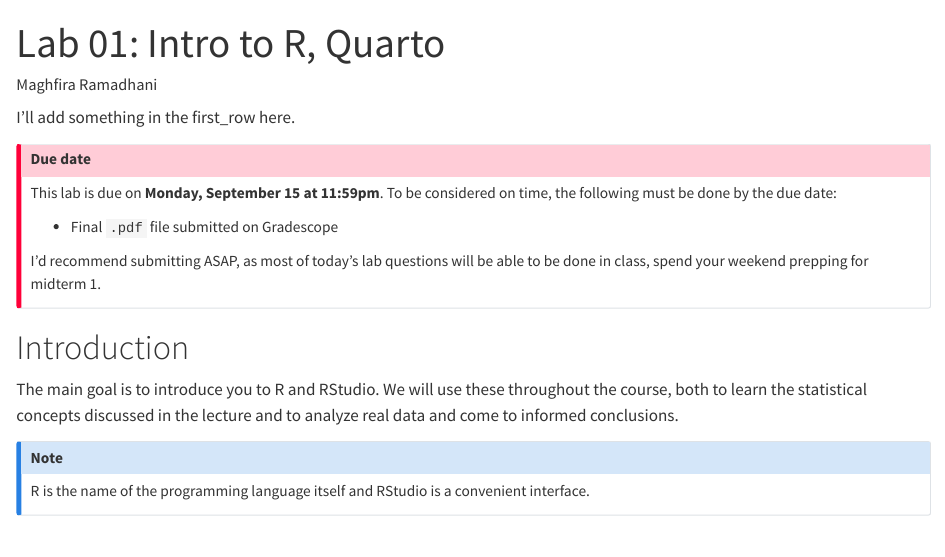
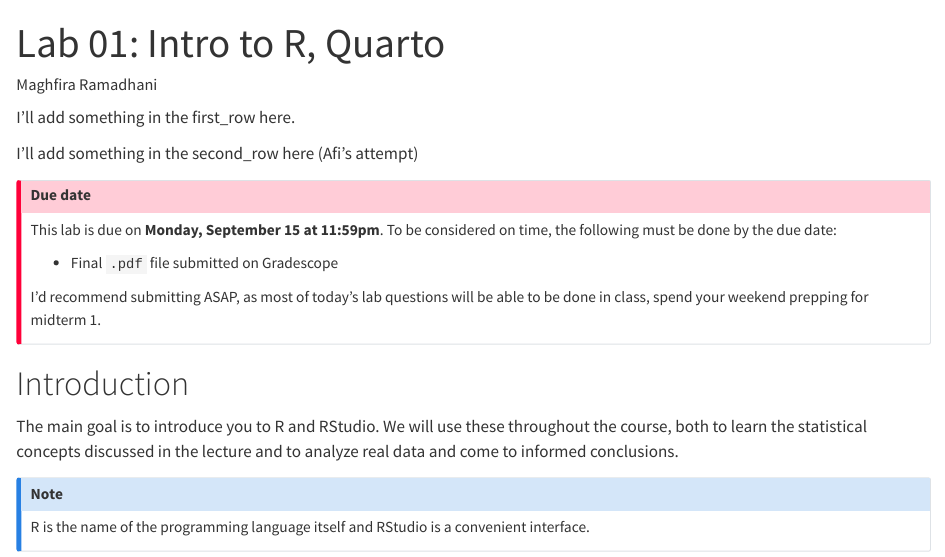
Before and after one commit to maghfiraer/ECON2250-Afi, a Quarto document (lab-01.qmd): the page in a window 1100 px wide, from its top. Rendered offline with R 4.5, knitr and Pandoc in place of Quarto, with nearby package versions.

Commit message:
Add something to test

```diff
--- a/lab-01.qmd
+++ b/lab-01.qmd
@@ -12,6 +12,8 @@ format:
 ---
 
 I'll add something in the first_row here.
+
+I'll add something in the second_row here (Afi's attempt)
 
 ::: callout-important
 ## Due date
```
